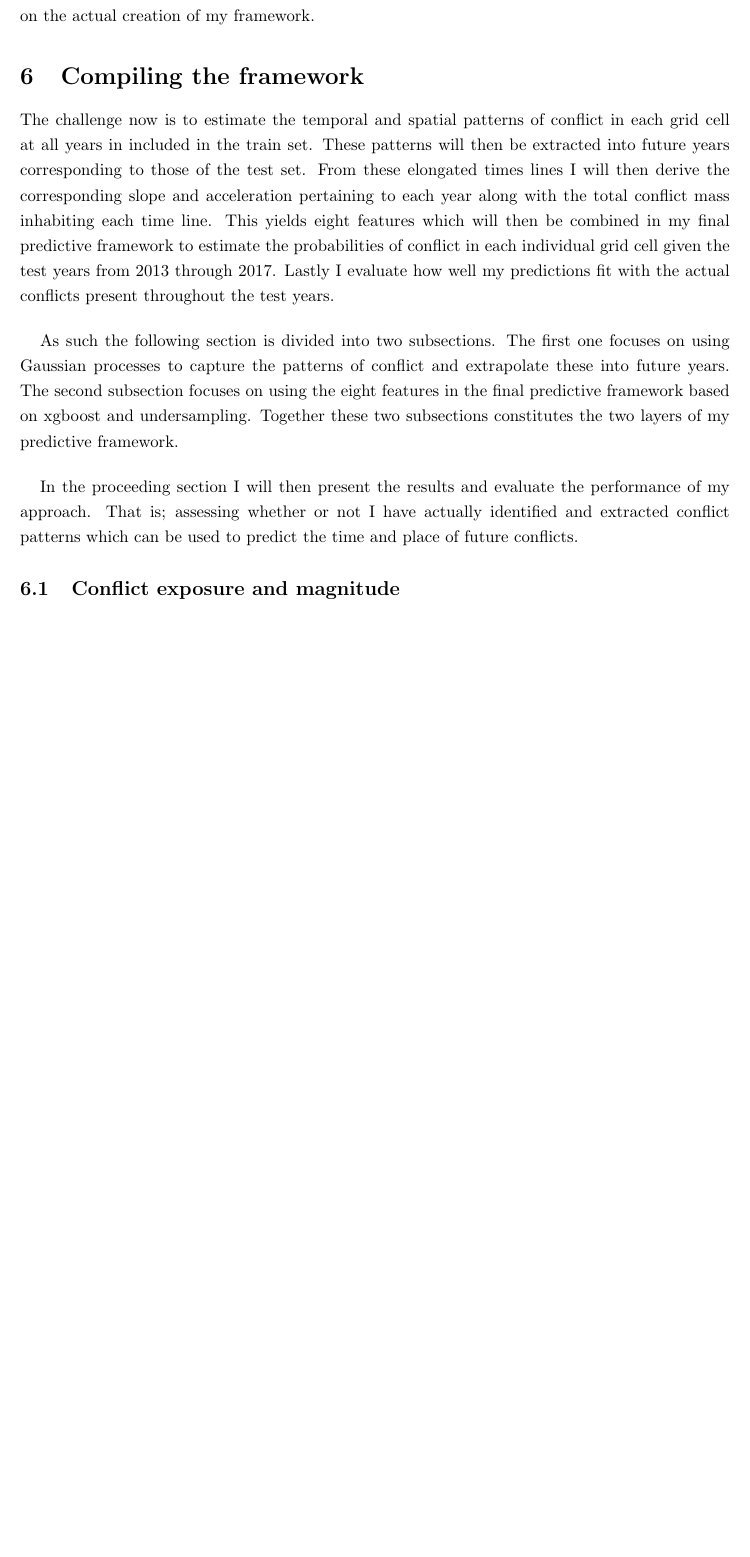
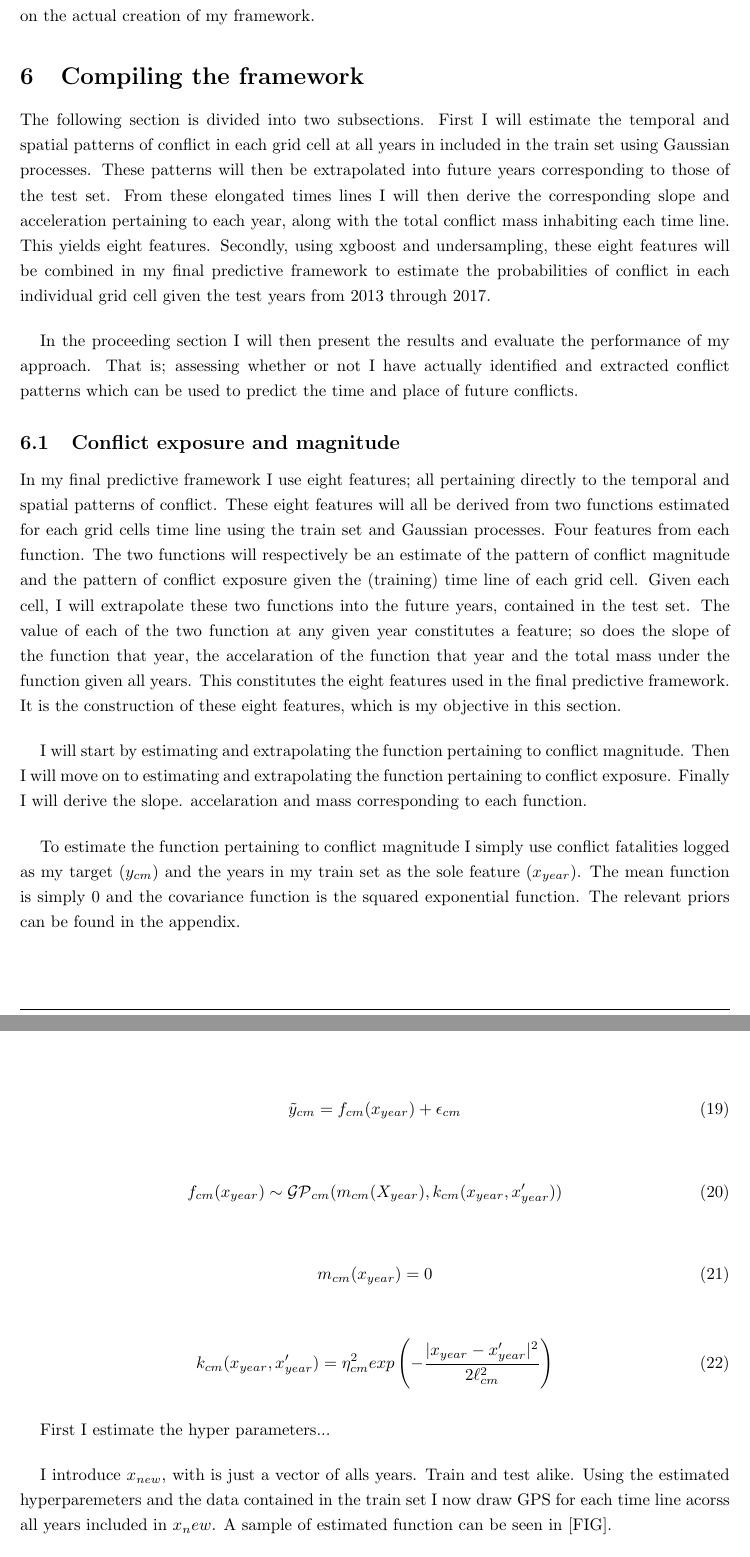
Before and after one commit to Polichinel/Master_Thesis_latex_file, a LaTeX paper (main.tex): part of page 36 of 44 before the commit and two parts of pages 36 and 37 of 45 after it, the two joined at a grey line, cut so that both start at the same text, the shorter picture padded with empty space. Compiled offline with pdfLaTeX.

Commit message:
working on 6.1

```diff
--- a/main.tex
+++ b/main.tex
@@ -772,10 +772,10 @@ Having presented the context of my project, the tools I employ and the data used
 \section{Compiling the framework}% Better name?
 
 % What is gonna happen here?
-The challenge now is to estimate the temporal and spatial patterns of conflict in each grid cell at all years in included in the train set. These patterns will then be extracted into future years corresponding to those of the test set. From these elongated times lines I will then derive the corresponding slope and acceleration pertaining to each year along with the total conflict mass inhabiting each time line. This yields eight features which will then be combined in my final predictive framework to estimate the probabilities of conflict in each individual grid cell given the test years from 2013 through 2017. Lastly I evaluate how well my predictions fit with the actual conflicts present throughout the test years.\par
+The following section is divided into two subsections. First I will estimate the temporal and spatial patterns of conflict in each grid cell at all years in included in the train set using Gaussian processes. These patterns will then be extrapolated into future years corresponding to those of the test set. From these elongated times lines I will then derive the corresponding slope and acceleration pertaining to each year, along with the total conflict mass inhabiting each time line. This yields eight features. Secondly, using xgboost and undersampling, these eight features will be combined in my final predictive framework to estimate the probabilities of conflict in each individual grid cell given the test years from 2013 through 2017.\par
 
-%The implementation is divided into two steps.
-As such the following section is divided into two subsections. The first one focuses on using Gaussian processes to capture the patterns of conflict and extrapolate these into future years. The second subsection focuses on using the eight features in the final predictive framework based on xgboost and undersampling. Together these two subsections constitutes the two layers of my predictive framework.\par
+% Math will be in the appendix
+% or?
 
 % Afterwards
 In the proceeding section I will then present the results and evaluate the performance of my approach. That is; assessing whether or not I have actually identified and extracted conflict patterns which can be used to predict the time and place of future conflicts.
@@ -783,9 +783,66 @@ In the proceeding section I will then present the results and evaluate the perfo
 %\todo[inline]{Why the there derived measures: slope, accelaration and mass?}
 
 \subsection{Conflict exposure and magnitude}
-
 %[HERTIL ER DU KOMMET!!!]+++++++++++++++++++++++++++++++++++++++++++++++++++++++++++++++++++++++++++++++++++++++++++++++++++
 
+%First I will estimate the temporal and spatial patterns of conflict in each grid cell at all years in included in the train set using Gaussian processes. These patterns will then be extrapolated into future years corresponding to those of the test set. From these elongated times lines I will then derive the corresponding slope and acceleration pertaining to each year, along with the total conflict mass inhabiting each time line.
+
+% Whats gonna happend here mate
+In my final predictive framework I use eight features; all pertaining directly to the temporal and spatial patterns of conflict. These eight features will all be derived from two functions estimated for each grid cells time line using the train set and Gaussian processes. Four features from each function. The two functions will respectively be an estimate of the pattern of conflict magnitude and the pattern of conflict exposure given the (training) time line of each grid cell. Given each cell, I will extrapolate these two functions into the future years, contained in the test set. The value of each of the two function at any given year constitutes a feature; so does the slope of the function that year, the accelaration of the function that year and the total mass under the function given all years. This constitutes the eight features used in the final predictive framework. It is the construction of these eight features, which is my objective in this section.\par
+
+% IN what order:
+I will start by estimating and extrapolating the function pertaining to conflict magnitude. Then I will move on to estimating and extrapolating the function pertaining to conflict exposure. Finally I will derive the slope. accelaration and mass corresponding to each function.\par
+
+% The two functions requires the measures to be estimated against.
+To estimate the function pertaining to conflict magnitude I simply use conflict fatalities logged as my target ($y_{cm}$) and the years in my train set as the sole feature ($x_{year}$). The mean function is simply $0$ and the covariance function is the squared exponential function. The relevant priors can be found in the appendix.\par
+
+\[
+\tilde{y}_{cm} = f_{cm}(x_{year}) + \epsilon_{cm} \tag{19} \label{eq:form_cm}
+\]
+
+\[
+f_{cm}(x_{year}) \sim \mathcal{GP}_{cm}(m_{cm}(X_{year}),k_{cm}(x_{year},x_{year}')) \tag{20} \label{eq:func_cm}
+\]
+
+\[
+m_{cm}(x_{year}) = 0 \tag{21} \label{eq:m_cm}
+\]
+
+\[
+k_{cm}(x_{year},x_{year}') = \eta_{cm}^2 exp\left(-\frac{|x_{year}-x_{year}'|^2}{2\ell_{cm}^2}\right) \tag{22} \label{eq:k_cm}
+\]
+
+% hyper parameters
+First I estimate the hyper parameters...
+
+% hp table
+
+% Int. the estimated hps
+
+% Drawing samples.
+I introduce $x_{new}$, with is just a vector of alls years. Train and test alike. Using the estimated hyperparemeters and the data contained in the train set I now draw GPS for each time line acorss all years included in $x_new$. A sample of estimated function can be seen in [FIG].
+
+[FIG]
+
+% int fig.
+
+
+
+%These step will be implimentd below..
+
+
+
+
+
+
+
+
+
+
+
+
+
+% OLD....
 First, I estimate the shared hyper-parameters for a 2d Gaussian Processes pertaining to the individual spatial patterns for each year. I use logged conflict fatalities $CF$ as my target $y$. I use longitude and latitude as the features $X$ with the sub-indexing $ll$. This Gives me a measure of "static" conflict exposure $\emph{sce}$ - meaning I do not take time into account yet.\par
 
 The priors for $\epsilon_{sce}$, $\eta_{sce}$, $\ell_{sce}$ are all weakly informative priors merely in place to encourage computational efficiency.\par
```
Also changed, not shown: main.tex (8 more changed lines).
